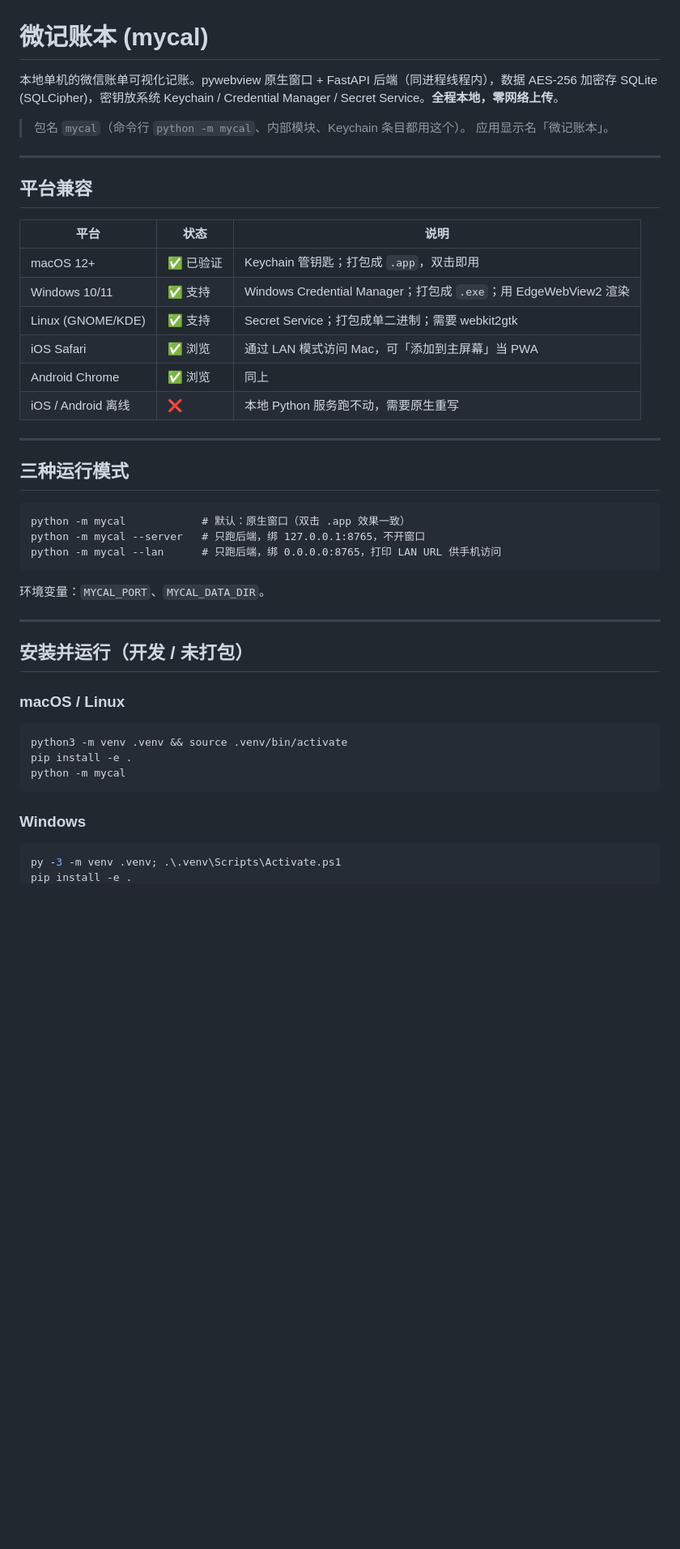
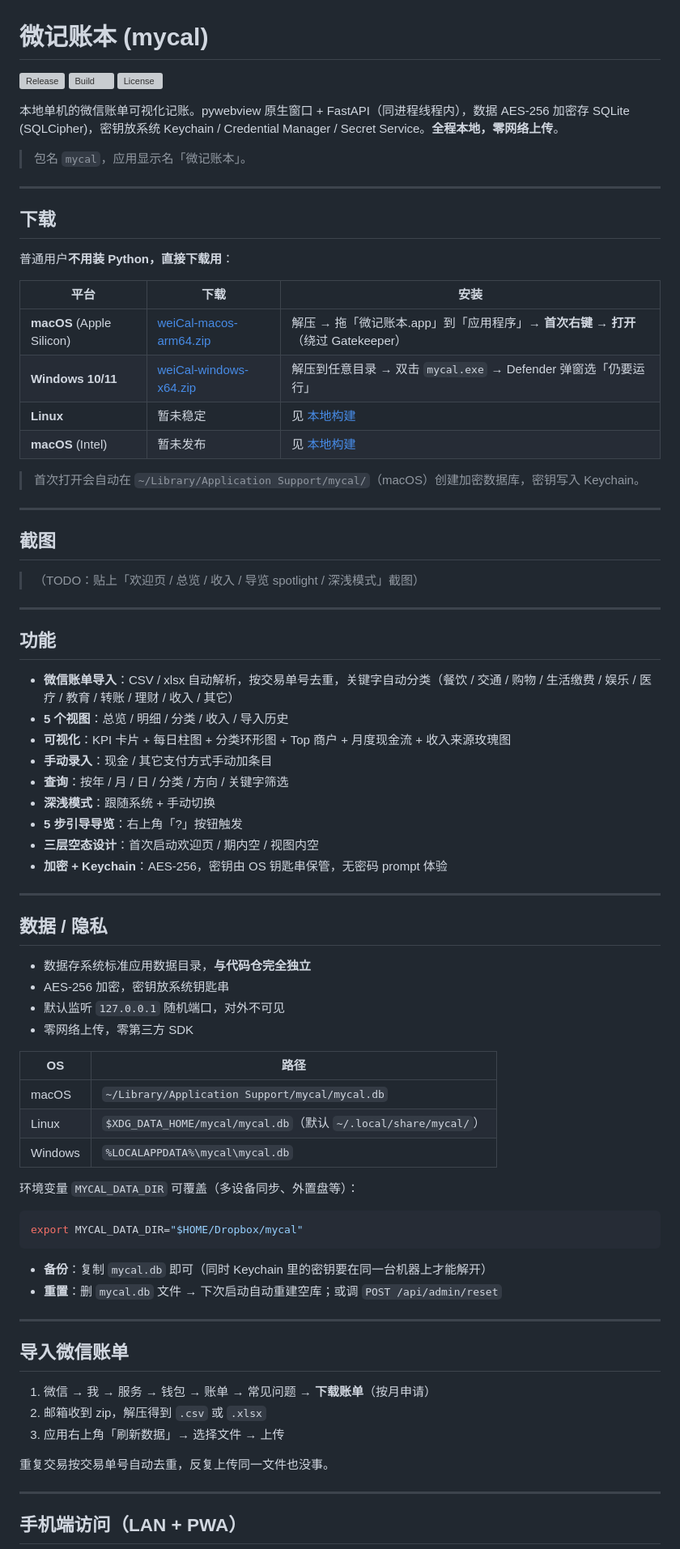
Before and after one commit to warrenop/weiCal, a Markdown page: README.md, the part around one of its changes. Shown at 81% size. GitHub-like rendering; blank space fills up the shorter version; grey boxes are pictures that could not be loaded.

````diff
--- a/README.md
+++ b/README.md
@@ -1,48 +1,83 @@
 # 微记账本 (mycal)
 
-本地单机的微信账单可视化记账。pywebview 原生窗口 + FastAPI 后端（同进程线程内），数据 AES-256 加密存 SQLite (SQLCipher)，密钥放系统 Keychain / Credential Manager / Secret Service。**全程本地，零网络上传**。
+[![Release](https://img.shields.io/github/v/release/warrenop/weiCal?label=release&color=ec4899)](https://github.com/warrenop/weiCal/releases/latest)
+[![Build](https://img.shields.io/github/actions/workflow/status/warrenop/weiCal/release.yml?label=build)](https://github.com/warrenop/weiCal/actions/workflows/release.yml)
+[![License](https://img.shields.io/github/license/warrenop/weiCal?color=violet)](LICENSE)
 
-> 包名 `mycal`（命令行 `python -m mycal`、内部模块、Keychain 条目都用这个）。
-> 应用显示名「微记账本」。
+本地单机的微信账单可视化记账。pywebview 原生窗口 + FastAPI（同进程线程内），数据 AES-256 加密存 SQLite (SQLCipher)，密钥放系统 Keychain / Credential Manager / Secret Service。**全程本地，零网络上传**。
+
+> 包名 `mycal`，应用显示名「微记账本」。
 
 ---
 
-## 平台兼容
+## 下载
 
-| 平台 | 状态 | 说明 |
+普通用户**不用装 Python，直接下载用**：
+
+| 平台 | 下载 | 安装 |
 |---|---|---|
-| macOS 12+ | ✅ 已验证 | Keychain 管钥匙；打包成 `.app`，双击即用 |
-| Windows 10/11 | ✅ 支持 | Windows Credential Manager；打包成 `.exe`；用 EdgeWebView2 渲染 |
-| Linux (GNOME/KDE) | ✅ 支持 | Secret Service；打包成单二进制；需要 webkit2gtk |
-| iOS Safari | ✅ 浏览 | 通过 LAN 模式访问 Mac，可「添加到主屏幕」当 PWA |
-| Android Chrome | ✅ 浏览 | 同上 |
-| iOS / Android 离线 | ❌ | 本地 Python 服务跑不动，需要原生重写 |
+| **macOS** (Apple Silicon) | [weiCal-macos-arm64.zip](https://github.com/warrenop/weiCal/releases/latest/download/weiCal-macos-arm64.zip) | 解压 → 拖「微记账本.app」到「应用程序」→ **首次右键 → 打开**（绕过 Gatekeeper） |
+| **Windows 10/11** | [weiCal-windows-x64.zip](https://github.com/warrenop/weiCal/releases/latest/download/weiCal-windows-x64.zip) | 解压到任意目录 → 双击 `mycal.exe` → Defender 弹窗选「仍要运行」 |
+| **Linux** | 暂未稳定 | 见 [本地构建](#本地构建可分发-app) |
+| **macOS** (Intel) | 暂未发布 | 见 [本地构建](#本地构建可分发-app) |
+
+> 首次打开会自动在 `~/Library/Application Support/mycal/`（macOS）创建加密数据库，密钥写入 Keychain。
 
 ---
 
-## 三种运行模式
+## 截图
 
-```
-python -m mycal            # 默认：原生窗口（双击 .app 效果一致）
-python -m mycal --server   # 只跑后端，绑 127.0.0.1:8765，不开窗口
-python -m mycal --lan      # 只跑后端，绑 0.0.0.0:8765，打印 LAN URL 供手机访问
-```
-
-环境变量：`MYCAL_PORT`、`MYCAL_DATA_DIR`。
+> （TODO：贴上「欢迎页 / 总览 / 收入 / 导览 spotlight / 深浅模式」截图）
 
 ---
 
-## 安装并运行（开发 / 未打包）
+## 功能
 
-### macOS / Linux
+- **微信账单导入**：CSV / xlsx 自动解析，按交易单号去重，关键字自动分类（餐饮 / 交通 / 购物 / 生活缴费 / 娱乐 / 医疗 / 教育 / 转账 / 理财 / 收入 / 其它）
+- **5 个视图**：总览 / 明细 / 分类 / 收入 / 导入历史
+- **可视化**：KPI 卡片 + 每日柱图 + 分类环形图 + Top 商户 + 月度现金流 + 收入来源玫瑰图
+- **手动录入**：现金 / 其它支付方式手动加条目
+- **查询**：按年 / 月 / 日 / 分类 / 方向 / 关键字筛选
+- **深浅模式**：跟随系统 + 手动切换
+- **5 步引导导览**：右上角「?」按钮触发
+- **三层空态设计**：首次启动欢迎页 / 期内空 / 视图内空
+- **加密 + Keychain**：AES-256，密钥由 OS 钥匙串保管，无密码 prompt 体验
+
+---
+
+## 数据 / 隐私
+
+- 数据存系统标准应用数据目录，**与代码仓完全独立**
+- AES-256 加密，密钥放系统钥匙串
+- 默认监听 `127.0.0.1` 随机端口，对外不可见
+- 零网络上传，零第三方 SDK
+
+| OS | 路径 |
+|---|---|
+| macOS | `~/Library/Application Support/mycal/mycal.db` |
+| Linux | `$XDG_DATA_HOME/mycal/mycal.db`（默认 `~/.local/share/mycal/`） |
+| Windows | `%LOCALAPPDATA%\mycal\mycal.db` |
+
+环境变量 `MYCAL_DATA_DIR` 可覆盖（多设备同步、外置盘等）：
 
 ```bash
-python3 -m venv .venv && source .venv/bin/activate
-pip install -e .
-python -m mycal
+export MYCAL_DATA_DIR="$HOME/Dropbox/mycal"
 ```
 
-### Windows
+- **备份**：复制 `mycal.db` 即可（同时 Keychain 里的密钥要在同一台机器上才能解开）
+- **重置**：删 `mycal.db` 文件 → 下次启动自动重建空库；或调 `POST /api/admin/reset`
 
-```powershell
-py -3 -m venv .venv; .\.venv\Scripts\Activate.ps1
+---
+
+## 导入微信账单
+
+1. 微信 → 我 → 服务 → 钱包 → 账单 → 常见问题 → **下载账单**（按月申请）
+2. 邮箱收到 zip，解压得到 `.csv` 或 `.xlsx`
+3. 应用右上角「刷新数据」→ 选择文件 → 上传
+
+重复交易按交易单号自动去重，反复上传同一文件也没事。
+
+---
+
+## 手机端访问（LAN + PWA）
+
````
Also changed, not shown: other parts of README.md (+112 -54 lines).
